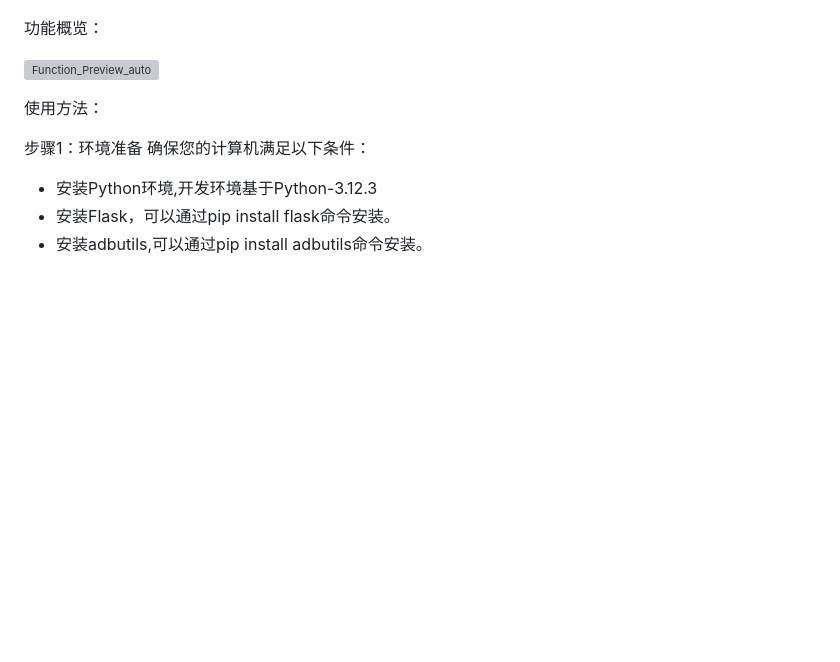
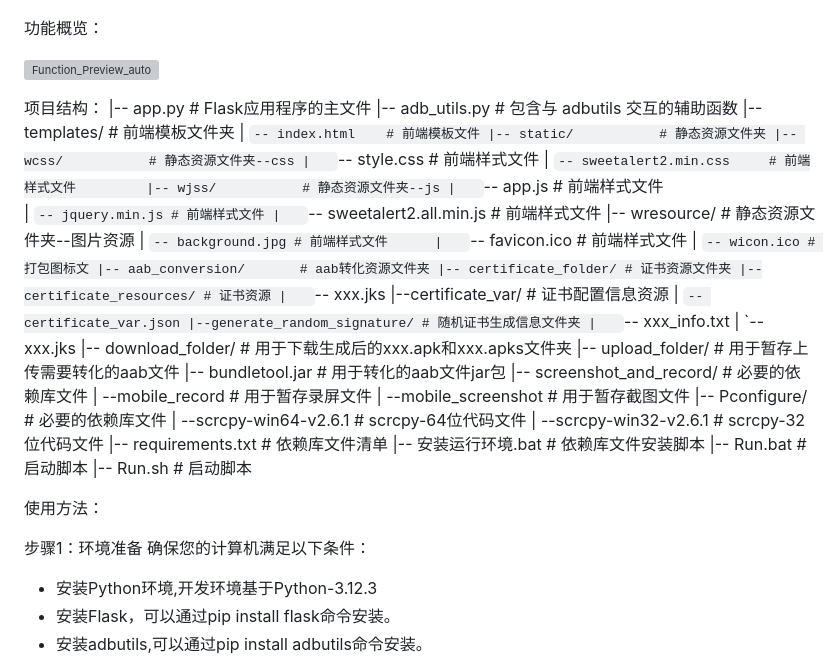
Before and after one commit to zhoujun94511/WebAppForAndroid, a Markdown page: README.md, the part around the change. Drawn GitHub-style; blank space fills up the shorter version; grey boxes are pictures that could not be loaded.

```diff
--- a/README.md
+++ b/README.md
@@ -25,6 +25,45 @@
 
 ![Function_Preview_auto](Function_Preview_auto.gif)
 
+项目结构：
+|-- app.py            # Flask应用程序的主文件
+|-- adb_utils.py      # 包含与 adbutils 交互的辅助函数
+|-- templates/        # 前端模板文件夹
+|   `-- index.html    # 前端模板文件
+|-- static/           # 静态资源文件夹
+	|-- wcss/           # 静态资源文件夹--css
+		|   `-- style.css     # 前端样式文件
+		|   `-- sweetalert2.min.css     # 前端样式文件
+	|-- wjss/           # 静态资源文件夹--js
+		|   `-- app.js # 前端样式文件
+		|   `-- jquery.min.js # 前端样式文件
+		|   `-- sweetalert2.all.min.js # 前端样式文件
+	|-- wresource/      # 静态资源文件夹--图片资源
+		|   `-- background.jpg # 前端样式文件
+		|   `-- favicon.ico # 前端样式文件
+		|   `-- wicon.ico # 打包图标文
+|-- aab_conversion/       # aab转化资源文件夹
+	|-- certificate_folder/ # 证书资源文件夹
+		|--certificate_resources/ # 证书资源
+			|   `-- xxx.jks
+		|--certificate_var/ # 证书配置信息资源
+			|   `-- certificate_var.json
+		|--generate_random_signature/ # 随机证书生成信息文件夹
+			|   `-- xxx_info.txt
+			|   `-- xxx.jks
+	|-- download_folder/  # 用于下载生成后的xxx.apk和xxx.apks文件夹
+	|-- upload_folder/  # 用于暂存上传需要转化的aab文件
+	|-- bundletool.jar  # 用于转化的aab文件jar包
+|-- screenshot_and_record/       # 必要的依赖库文件
+	|   --mobile_record # 用于暂存录屏文件
+	|   --mobile_screenshot # 用于暂存截图文件
+|-- Pconfigure/       # 必要的依赖库文件
+	|   --scrcpy-win64-v2.6.1 # scrcpy-64位代码文件
+	|   --scrcpy-win32-v2.6.1 # scrcpy-32位代码文件
+|-- requirements.txt # 依赖库文件清单
+|-- 安装运行环境.bat # 依赖库文件安装脚本
+|-- Run.bat # 启动脚本
+|-- Run.sh # 启动脚本
 
 使用方法：
 
```
